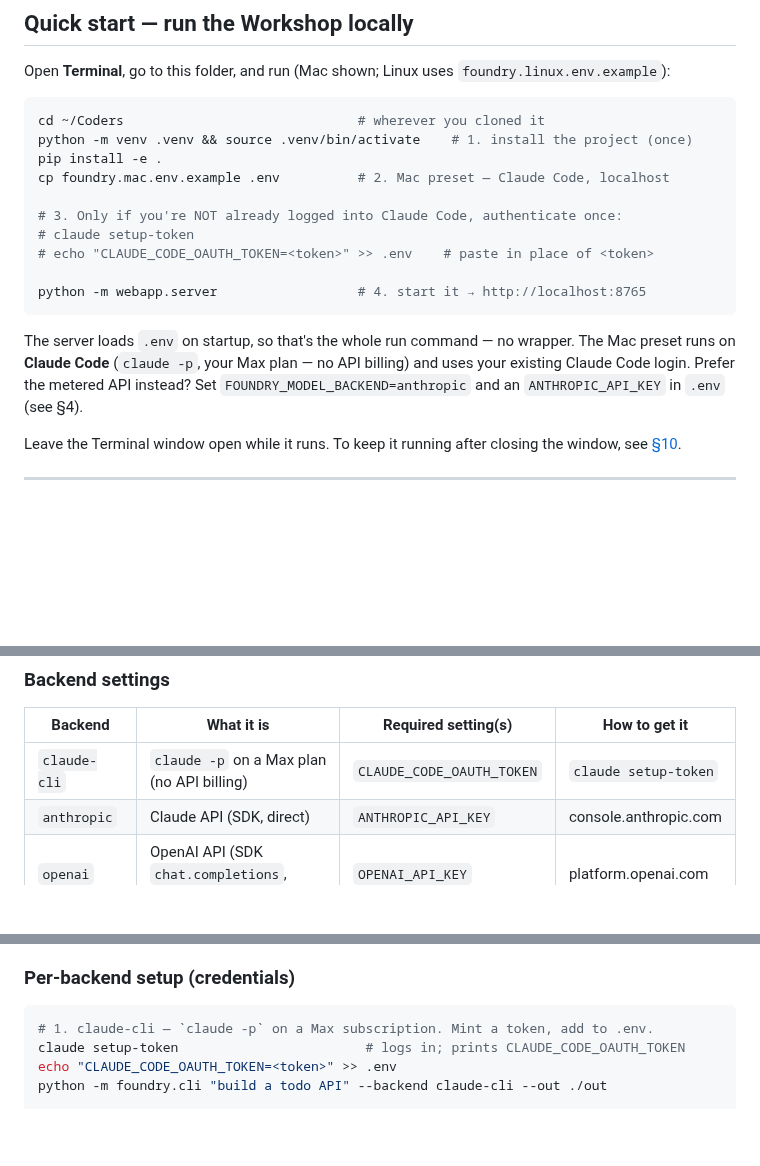
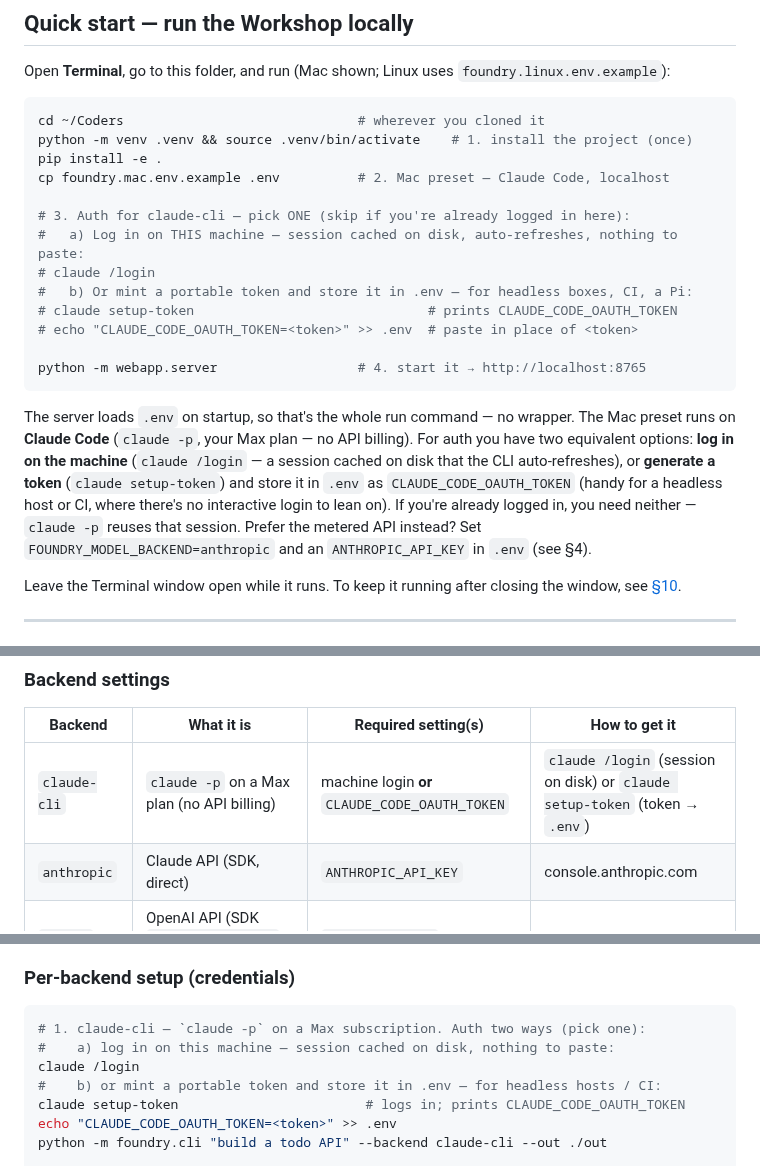
Before and after one commit to volts-inventory/Foundry, a Markdown page: README.md, 3 parts joined by grey strips. Drawn GitHub-style; blank space fills up the shorter version.

Commit message:
docs: clarify claude-cli auth — machine login or a token in .env
The quick-start, backend table, and per-backend setup now spell out the
two equivalent ways to authenticate the claude-cli backend: log in on the
machine (a session cached on disk that auto-refreshes) or mint a portable
token with `claude setup-token` and store it in .env (for headless hosts
and CI). If already logged in, neither is needed.

Co-Authored-By: Claude Opus 4.8 <noreply@anthropic.com>
Claude-Session: https://claude.ai/code/session_01Gn15VD7NwjiUsAPTiSpEQS

````diff
--- a/README.md
+++ b/README.md
@@ -23,16 +23,23 @@ python -m venv .venv && source .venv/bin/activate    # 1. install the project (o
 pip install -e .
 cp foundry.mac.env.example .env          # 2. Mac preset — Claude Code, localhost
 
-# 3. Only if you're NOT already logged into Claude Code, authenticate once:
-# claude setup-token
-# echo "CLAUDE_CODE_OAUTH_TOKEN=<token>" >> .env    # paste in place of <token>
+# 3. Auth for claude-cli — pick ONE (skip if you're already logged in here):
+#   a) Log in on THIS machine — session cached on disk, auto-refreshes, nothing to paste:
+# claude /login
+#   b) Or mint a portable token and store it in .env — for headless boxes, CI, a Pi:
+# claude setup-token                              # prints CLAUDE_CODE_OAUTH_TOKEN
+# echo "CLAUDE_CODE_OAUTH_TOKEN=<token>" >> .env  # paste in place of <token>
 
 python -m webapp.server                  # 4. start it → http://localhost:8765
 ```
 
 The server loads `.env` on startup, so that's the whole run command — no wrapper. The
-Mac preset runs on **Claude Code** (`claude -p`, your Max plan — no API billing) and
-uses your existing Claude Code login. Prefer the metered API instead? Set
+Mac preset runs on **Claude Code** (`claude -p`, your Max plan — no API billing). For
+auth you have two equivalent options: **log in on the machine** (`claude /login` — a
+session cached on disk that the CLI auto-refreshes), or **generate a token** (`claude
+setup-token`) and store it in `.env` as `CLAUDE_CODE_OAUTH_TOKEN` (handy for a headless
+host or CI, where there's no interactive login to lean on). If you're already logged in,
+you need neither — `claude -p` reuses that session. Prefer the metered API instead? Set
 `FOUNDRY_MODEL_BACKEND=anthropic` and an `ANTHROPIC_API_KEY` in `.env` (see §4).
 
 Leave the Terminal window open while it runs. To keep it running after closing the
@@ -223,7 +230,7 @@ echo "FOUNDRY_MODEL_BACKEND=anthropic" >> .env
 
 | Backend | What it is | Required setting(s) | How to get it |
 |---|---|---|---|
-| `claude-cli` | `claude -p` on a Max plan (no API billing) | `CLAUDE_CODE_OAUTH_TOKEN` | `claude setup-token` |
+| `claude-cli` | `claude -p` on a Max plan (no API billing) | machine login **or** `CLAUDE_CODE_OAUTH_TOKEN` | `claude /login` (session on disk) or `claude setup-token` (token → `.env`) |
 | `anthropic` | Claude API (SDK, direct) | `ANTHROPIC_API_KEY` | console.anthropic.com |
 | `openai` | OpenAI API (SDK `chat.completions`, direct) | `OPENAI_API_KEY` | platform.openai.com |
 | `codex` | codex CLI (`codex exec`) | `OPENAI_API_KEY` | platform.openai.com |
@@ -250,7 +257,10 @@ rejects the call):
 ### Per-backend setup (credentials)
 
 ```bash
-# 1. claude-cli — `claude -p` on a Max subscription. Mint a token, add to .env.
+# 1. claude-cli — `claude -p` on a Max subscription. Auth two ways (pick one):
+#    a) log in on this machine — session cached on disk, nothing to paste:
+claude /login
+#    b) or mint a portable token and store it in .env — for headless hosts / CI:
 claude setup-token                        # logs in; prints CLAUDE_CODE_OAUTH_TOKEN
 echo "CLAUDE_CODE_OAUTH_TOKEN=<token>" >> .env
 python -m foundry.cli "build a todo API" --backend claude-cli --out ./out
````
